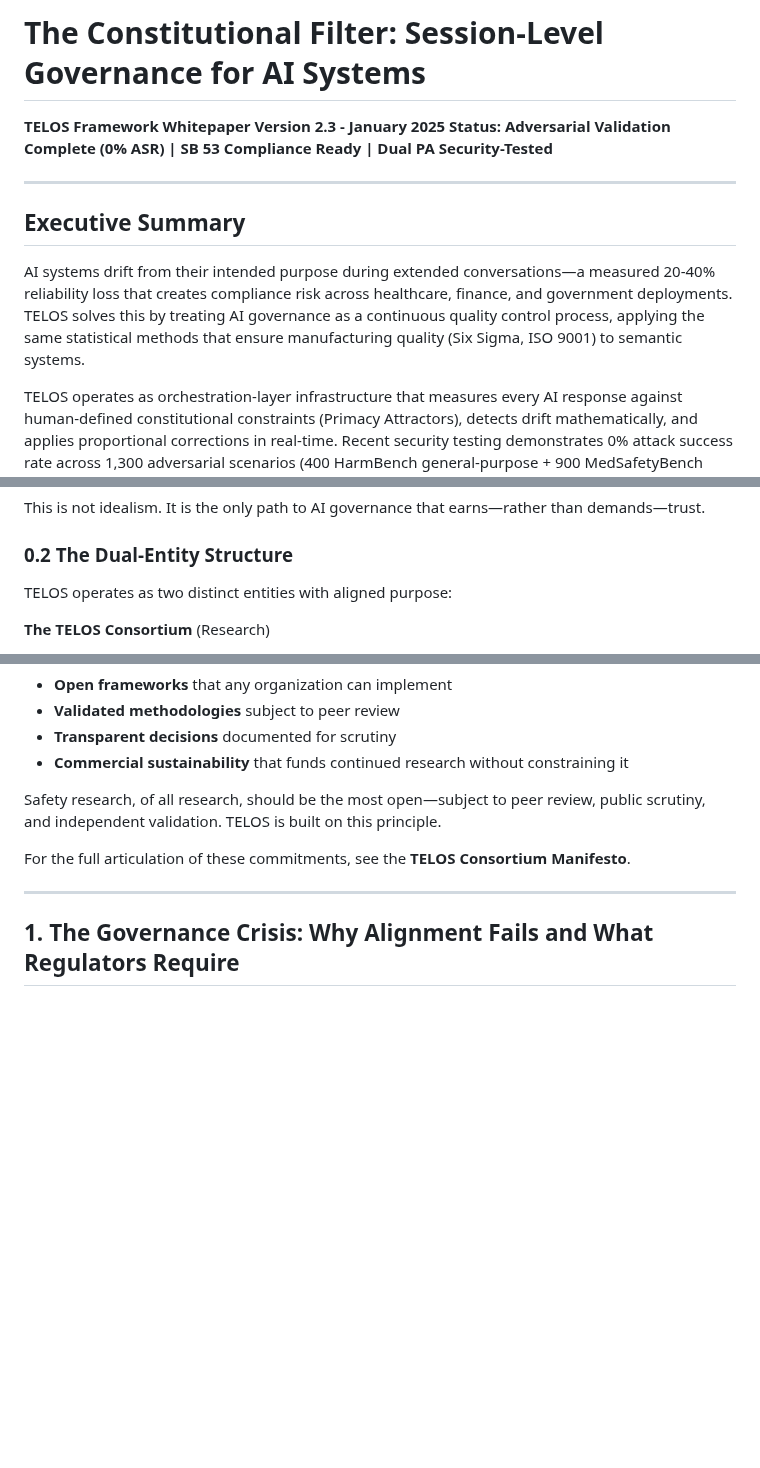
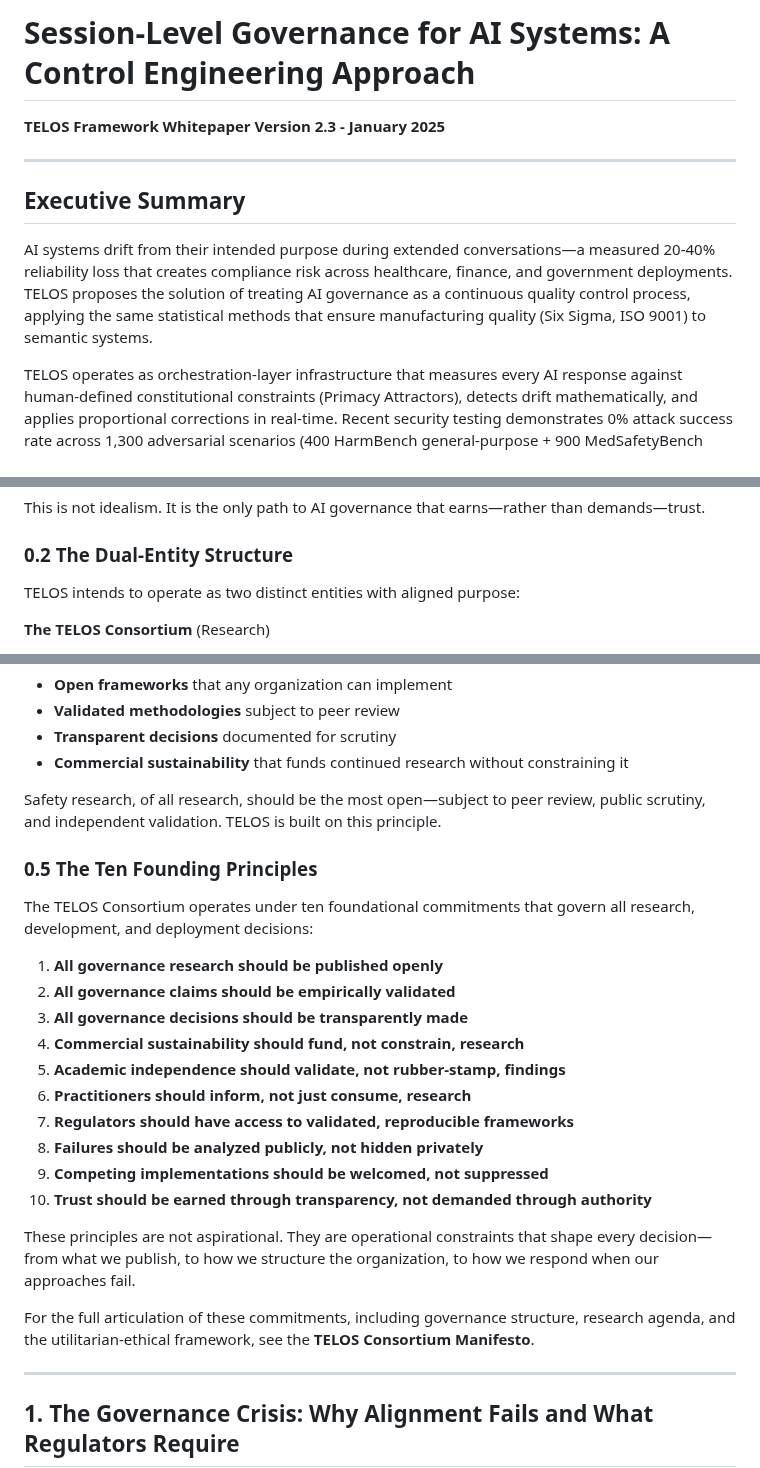
Before and after one commit to TelosSteward/TELOS, a Markdown page: docs/TELOS_Whitepaper_v2.3.md, 3 parts joined by grey strips. GitHub-like rendering; blank space fills up the shorter version.

Commit message:
docs: Add Ten Founding Principles to Whitepaper Section 0
Added subsection 0.5 "The Ten Founding Principles" to the Whitepaper,
incorporating the core governance commitments from the TELOS Consortium
Manifesto directly into the main technical document.

The ten principles cover:
- Open publication of all governance research
- Empirical validation of all claims
- Transparent decision-making
- Commercial sustainability funding research
- Academic independence for validation
- Practitioner-informed research
- Regulator access to validated frameworks
- Public failure analysis
- Welcoming competing implementations
- Trust earned through transparency

🤖 Generated with [Claude Code](https://claude.com/claude-code)

Co-Authored-By: Claude <noreply@anthropic.com>

```diff
--- a/docs/TELOS_Whitepaper_v2.3.md
+++ b/docs/TELOS_Whitepaper_v2.3.md
@@ -1,14 +1,13 @@
-# The Constitutional Filter: Session-Level Governance for AI Systems
+# Session-Level Governance for AI Systems: A Control Engineering Approach
 
 **TELOS Framework Whitepaper**
 **Version 2.3 - January 2025**
-**Status: Adversarial Validation Complete (0% ASR) | SB 53 Compliance Ready | Dual PA Security-Tested**
 
 ---
 
 ## Executive Summary
 
-AI systems drift from their intended purpose during extended conversations—a measured 20-40% reliability loss that creates compliance risk across healthcare, finance, and government deployments. TELOS solves this by treating AI governance as a continuous quality control process, applying the same statistical methods that ensure manufacturing quality (Six Sigma, ISO 9001) to semantic systems.
+AI systems drift from their intended purpose during extended conversations—a measured 20-40% reliability loss that creates compliance risk across healthcare, finance, and government deployments. TELOS proposes the solution of treating AI governance as a continuous quality control process, applying the same statistical methods that ensure manufacturing quality (Six Sigma, ISO 9001) to semantic systems.
 
 TELOS operates as orchestration-layer infrastructure that measures every AI response against human-defined constitutional constraints (Primacy Attractors), detects drift mathematically, and applies proportional corrections in real-time. Recent security testing demonstrates 0% attack success rate across 1,300 adversarial scenarios (400 HarmBench general-purpose + 900 MedSafetyBench healthcare-specific)—100% attack elimination compared to standard prompt-based defenses (3.7-11.1% attack success rate). With California's SB 53 taking effect January 2026 and EU AI Act enforcement beginning August 2026, TELOS provides the continuous monitoring infrastructure that emerging regulations explicitly require.
 
@@ -53,7 +52,7 @@ This is not idealism. It is the only path to AI governance that earns—rather t
 
 ### 0.2 The Dual-Entity Structure
 
-TELOS operates as two distinct entities with aligned purpose:
+TELOS intends to operate as two distinct entities with aligned purpose:
 
 **The TELOS Consortium** (Research)
 - Develops runtime governance frameworks
@@ -102,7 +101,24 @@ TELOS provides an alternative:
 
 Safety research, of all research, should be the most open—subject to peer review, public scrutiny, and independent validation. TELOS is built on this principle.
 
-For the full articulation of these commitments, see the **TELOS Consortium Manifesto**.
+### 0.5 The Ten Founding Principles
+
+The TELOS Consortium operates under ten foundational commitments that govern all research, development, and deployment decisions:
+
+1. **All governance research should be published openly**
+2. **All governance claims should be empirically validated**
+3. **All governance decisions should be transparently made**
+4. **Commercial sustainability should fund, not constrain, research**
+5. **Academic independence should validate, not rubber-stamp, findings**
+6. **Practitioners should inform, not just consume, research**
+7. **Regulators should have access to validated, reproducible frameworks**
+8. **Failures should be analyzed publicly, not hidden privately**
+9. **Competing implementations should be welcomed, not suppressed**
+10. **Trust should be earned through transparency, not demanded through authority**
+
+These principles are not aspirational. They are operational constraints that shape every decision—from what we publish, to how we structure the organization, to how we respond when our approaches fail.
+
+For the full articulation of these commitments, including governance structure, research agenda, and the utilitarian-ethical framework, see the **TELOS Consortium Manifesto**.
 
 ---
 
```
